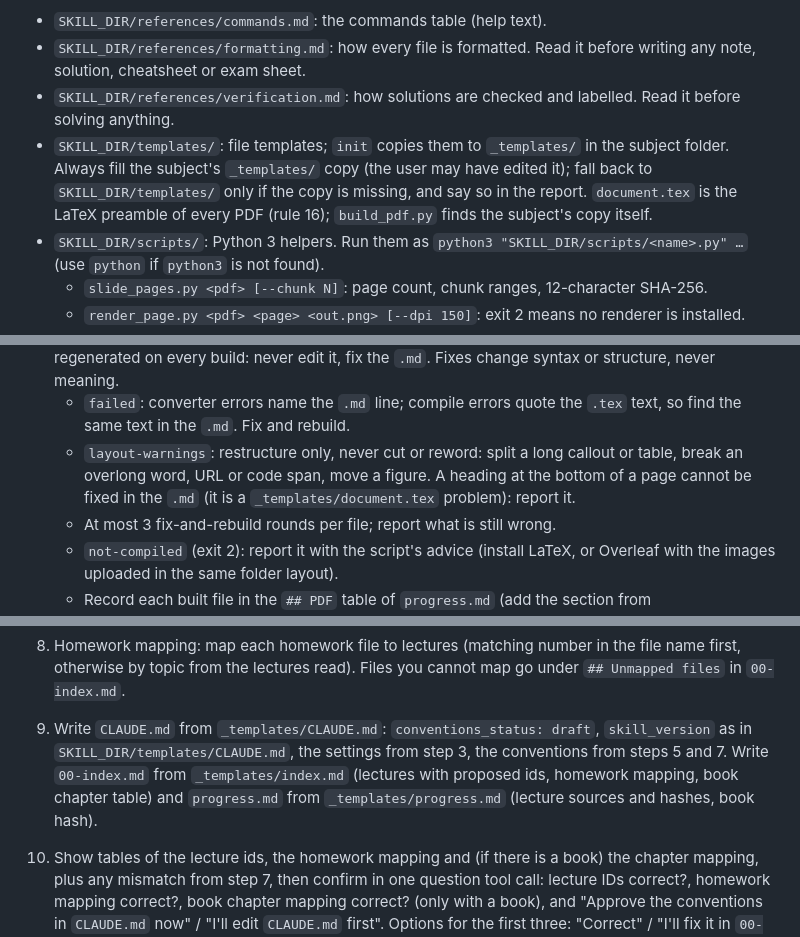
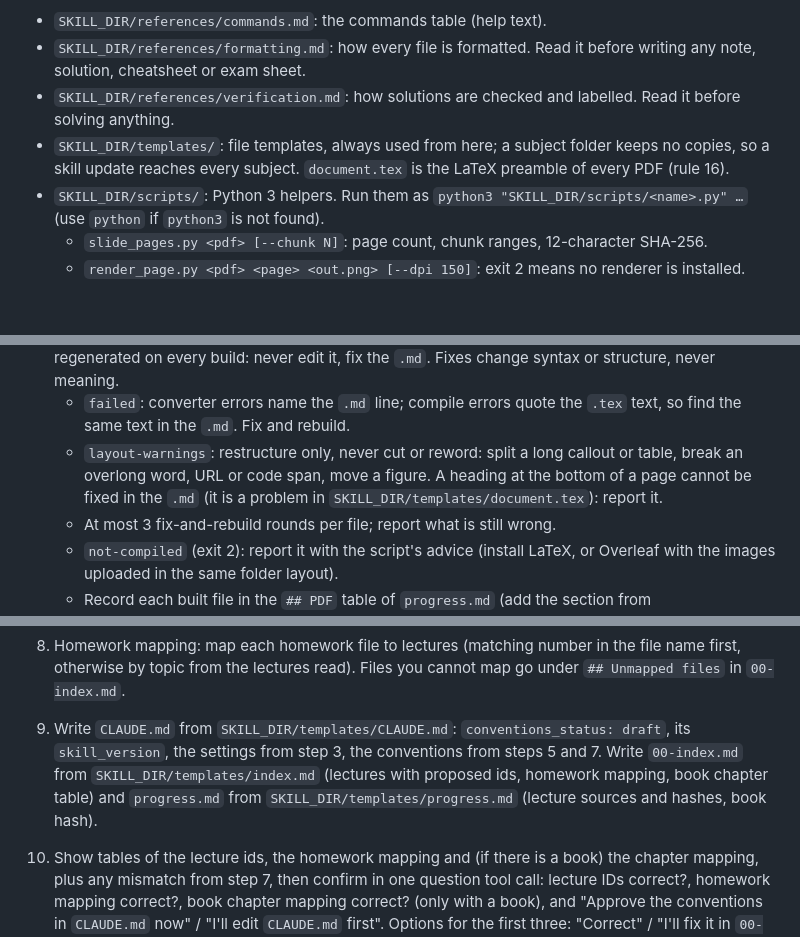
Before and after one commit to teoperic/prof-eng-skill, a Markdown page: skills/prof-eng/SKILL.md, 3 parts joined by grey strips. Rendered like a GitHub page; blank space fills up the shorter version.

```diff
--- a/skills/prof-eng/SKILL.md
+++ b/skills/prof-eng/SKILL.md
@@ -14,7 +14,7 @@ Skill directory: `${CLAUDE_SKILL_DIR}`. (If that still reads as a literal `${...
 - `SKILL_DIR/references/commands.md`: the commands table (help text).
 - `SKILL_DIR/references/formatting.md`: how every file is formatted. Read it before writing any note, solution, cheatsheet or exam sheet.
 - `SKILL_DIR/references/verification.md`: how solutions are checked and labelled. Read it before solving anything.
-- `SKILL_DIR/templates/`: file templates; `init` copies them to `_templates/` in the subject folder. Always fill the subject's `_templates/` copy (the user may have edited it); fall back to `SKILL_DIR/templates/` only if the copy is missing, and say so in the report. `document.tex` is the LaTeX preamble of every PDF (rule 16); `build_pdf.py` finds the subject's copy itself.
+- `SKILL_DIR/templates/`: file templates, always used from here; a subject folder keeps no copies, so a skill update reaches every subject. `document.tex` is the LaTeX preamble of every PDF (rule 16).
 - `SKILL_DIR/scripts/`: Python 3 helpers. Run them as `python3 "SKILL_DIR/scripts/<name>.py" …` (use `python` if `python3` is not found).
   - `slide_pages.py <pdf> [--chunk N]`: page count, chunk ranges, 12-character SHA-256.
   - `render_page.py <pdf> <page> <out.png> [--dpi 150]`: exit 2 means no renderer is installed.
@@ -49,7 +49,7 @@ The first word of the arguments is the subcommand: `init`, `notes`, `lecture-che
 15. **Generate, then verify.** In `notes` and `lecture-cheatsheet`, once extraction (rule 8) and all user questions are done, start a **generator** sub-agent (Agent tool, general-purpose) that writes the output files, then a second, fresh **verifier** sub-agent that checks them. Use the prompts in "Sub-agent prompts" below. The verifier only reports. You (the main session) fix what it reports, then run at most one more verifier pass. Problems still open after that go in the run report and lower the affected confidence to `uncertain` (and the note stays `status: draft`). Sub-agents run strictly one after another, never in parallel, and never ask the user anything. If the Agent tool is unavailable, do both steps yourself, in the same order, and reread the source pages for the verification step.
 16. **PDF output** (only with `output_format: pdf` in `CLAUDE.md`; missing or `unset` means `markdown`). Notes, cheatsheets, `solutions/exam-*.md`, `solutions/hw-Lxx.md`, `EXAM-SHEET.md` and `EXAM-SHEET-print.md` also get a PDF at the same path under `pdf/` (`notes/L07-x.md` → `pdf/notes/L07-x.pdf`). Write them within the PDF subset of formatting.md ("PDF output"). Once the in-scope `.md` files a run changed are final (after rule 15's fixes), run `build_pdf.py <files>` on them. The `.tex` is regenerated on every build: never edit it, fix the `.md`. Fixes change syntax or structure, never meaning.
     - `failed`: converter errors name the `.md` line; compile errors quote the `.tex` text, so find the same text in the `.md`. Fix and rebuild.
-    - `layout-warnings`: restructure only, never cut or reword: split a long callout or table, break an overlong word, URL or code span, move a figure. A heading at the bottom of a page cannot be fixed in the `.md` (it is a `_templates/document.tex` problem): report it.
+    - `layout-warnings`: restructure only, never cut or reword: split a long callout or table, break an overlong word, URL or code span, move a figure. A heading at the bottom of a page cannot be fixed in the `.md` (it is a problem in `SKILL_DIR/templates/document.tex`): report it.
     - At most 3 fix-and-rebuild rounds per file; report what is still wrong.
     - `not-compiled` (exit 2): report it with the script's advice (install LaTeX, or Overleaf with the images uploaded in the same folder layout).
     - Record each built file in the `## PDF` table of `progress.md` (add the section from `SKILL_DIR/templates/progress.md` if missing): file, build date, status, open problems. One row per file, replaced on rebuild.
@@ -83,7 +83,7 @@ Idempotent: if the folder is already initialized, never overwrite `CLAUDE.md` or
 6. Book (if present): read its table of contents, plus the first pages of the index only if the contents are not enough (at most 20 pages in total). Write the chapter table to `00-index.md` (chapter, title, printed pages, PDF pages, lectures) with the offset between printed and PDF page numbers, and propose which chapters belong to which lectures.
 7. Put symbols or terms that change meaning between lectures under `Known conflicts`. If the allowed material stated in the slides or the exam contradicts the answers to the exam questions, show the difference in the confirmation message (step 10); the user's answer wins unless they change it.
 8. Homework mapping: map each homework file to lectures (matching number in the file name first, otherwise by topic from the lectures read). Files you cannot map go under `## Unmapped files` in `00-index.md`.
-9. Write `CLAUDE.md` from `_templates/CLAUDE.md`: `conventions_status: draft`, `skill_version` as in `SKILL_DIR/templates/CLAUDE.md`, the settings from step 3, the conventions from steps 5 and 7. Write `00-index.md` from `_templates/index.md` (lectures with proposed ids, homework mapping, book chapter table) and `progress.md` from `_templates/progress.md` (lecture sources and hashes, book hash).
+9. Write `CLAUDE.md` from `SKILL_DIR/templates/CLAUDE.md`: `conventions_status: draft`, its `skill_version`, the settings from step 3, the conventions from steps 5 and 7. Write `00-index.md` from `SKILL_DIR/templates/index.md` (lectures with proposed ids, homework mapping, book chapter table) and `progress.md` from `SKILL_DIR/templates/progress.md` (lecture sources and hashes, book hash).
 10. Show tables of the lecture ids, the homework mapping and (if there is a book) the chapter mapping, plus any mismatch from step 7, then confirm in one question tool call: lecture IDs correct?, homework mapping correct?, book chapter mapping correct? (only with a book), and "Approve the conventions in `CLAUDE.md` now" / "I'll edit `CLAUDE.md` first". Options for the first three: "Correct" / "I'll fix it in `00-index.md`". If a step 7 mismatch exists and there is no room left, ask it in a second call. Write `approved` to `conventions_status` if approved. Without the question tool, stop and tell the user to review `CLAUDE.md` and `00-index.md` and set `conventions_status: approved`.
 11. Delete `.prof-eng-work/init/`. Report and suggest `/prof-eng notes`.
 
```
Also changed, not shown: other parts of skills/prof-eng/SKILL.md (+12 -12 lines), README.md (+2 -2 lines), 1 other file.
